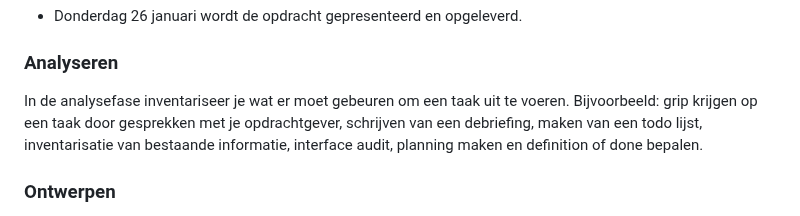
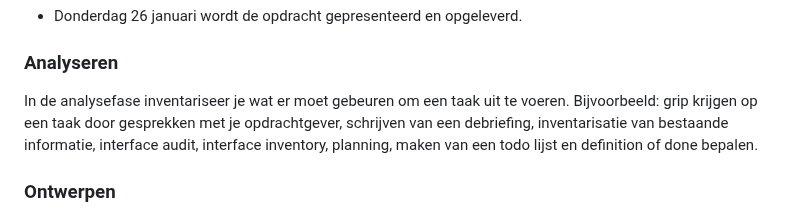
Before and after one commit to fdnd-task/the-startup-responsive-interactieve-website, a Markdown page: docs/INSTRUCTIONS.md, the part around the change. Drawn GitHub-style.

```diff
--- a/docs/INSTRUCTIONS.md
+++ b/docs/INSTRUCTIONS.md
@@ -25,7 +25,7 @@ Op basis van een bestaand idee, concept of ontwerp ga je een responsive website
 
 ### Analyseren
 In de analysefase inventariseer je wat er moet gebeuren om een taak uit te voeren.
-Bijvoorbeeld: grip krijgen op een taak door gesprekken met je opdrachtgever, schrijven van een debriefing, maken van een todo lijst, inventarisatie van bestaande informatie, interface audit, planning maken en definition of done bepalen.
+Bijvoorbeeld: grip krijgen op een taak door gesprekken met je opdrachtgever, schrijven van een debriefing, inventarisatie van bestaande informatie, interface audit, interface inventory, planning, maken van een todo lijst en definition of done bepalen.
 
 
 ### Ontwerpen
```
